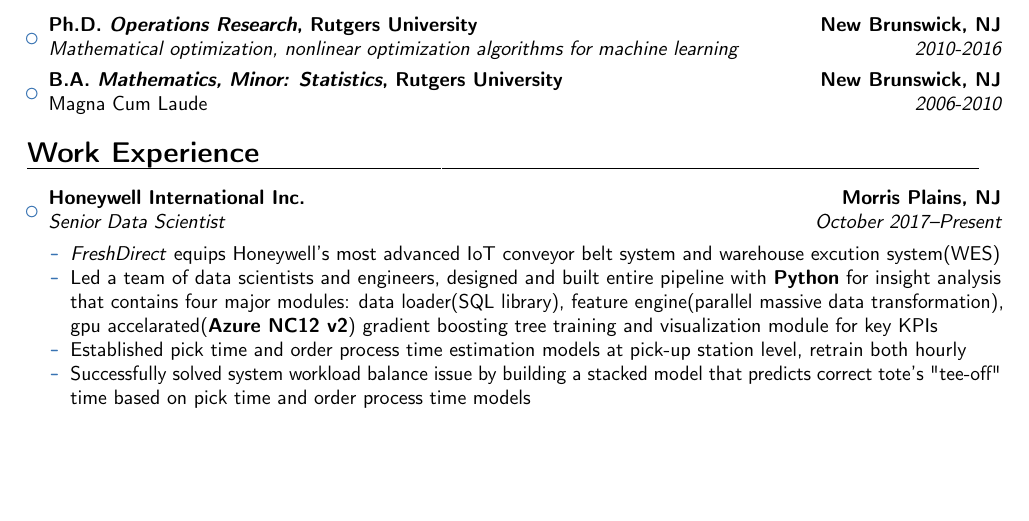
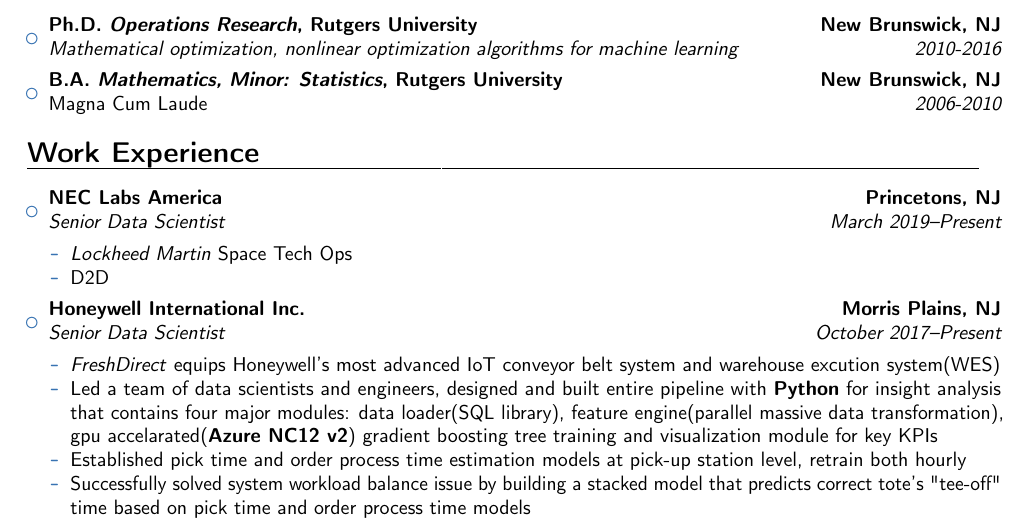
Before and after one commit to yaowang74/misc, a LaTeX CV (doc/resume_YaoWang_2019.tex): part of page 1 of 2 before the commit and part of page 1 of 3 after it, cut so that both start at the same text, the shorter picture padded with empty space. Compiled offline with pdfLaTeX.

Commit message:
add nec labs as placeholder.

```diff
--- a/doc/resume_YaoWang_2019.tex
+++ b/doc/resume_YaoWang_2019.tex
@@ -88,6 +88,13 @@
 \vspace{4pt}
 
 \begin{itemize}
+
+	\item{\cventry{March 2019--Present}{Senior Data Scientist}{NEC Labs America}{Princetons, NJ}{}
+		{\vspace{3pt}
+			\begin{itemize}
+				\item \emph{Lockheed Martin} Space Tech Ops
+				\item D2D
+			\end{itemize}}}
 
 	\item{\cventry{October 2017--Present}{Senior Data Scientist}{Honeywell International Inc.}{Morris Plains, NJ}{}
 		{\vspace{3pt}
```
